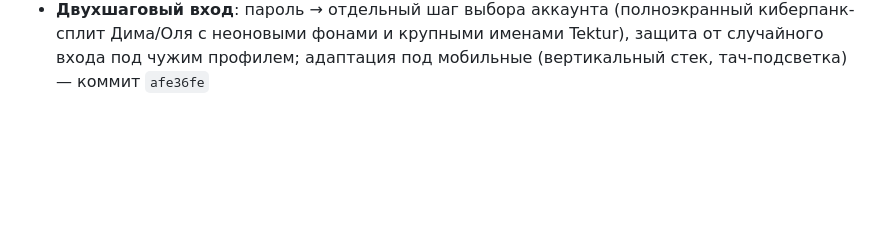
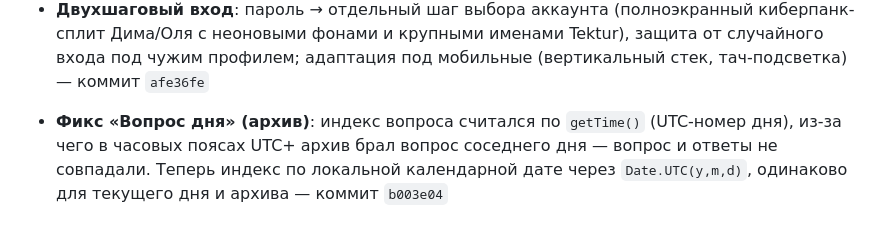
Before and after one commit to impusha3-ship-it/vmeste, a Markdown page: PROJECT.md, the part around the change. GitHub-like rendering; blank space fills up the shorter version.

Commit message:
docs: log question-of-day archive index fix in PROJECT.md
Co-Authored-By: Claude Opus 4.8 <noreply@anthropic.com>

```diff
--- a/PROJECT.md
+++ b/PROJECT.md
@@ -197,3 +197,5 @@ GitHub Pages обновляется ~через минуту. На устрой
 - Ответы «Вопроса дня» и раскладки тирлистов второго человека видны сразу, без обязательства заполнить свои (убраны скрытие ответа и замок раскладки)
 - **Раздел «Тирлисты»**: еженедельный тирлист (тиры S/A/B/C/D, редактируемые названия), тап-раскладка, +30 XP питомцу за готовый тирлист; голосование за тему след. недели (5 тем, галочки обоих, детерминированный авто-выбор в понедельник по сиду недели); 40 тем (первая — Фрукты), архив. Ключ `tierlists`
 - **Двухшаговый вход**: пароль → отдельный шаг выбора аккаунта (полноэкранный киберпанк-сплит Дима/Оля с неоновыми фонами и крупными именами Tektur), защита от случайного входа под чужим профилем; адаптация под мобильные (вертикальный стек, тач-подсветка) — коммит `afe36fe`
+
+- **Фикс «Вопрос дня» (архив)**: индекс вопроса считался по `getTime()` (UTC-номер дня), из-за чего в часовых поясах UTC+ архив брал вопрос соседнего дня — вопрос и ответы не совпадали. Теперь индекс по локальной календарной дате через `Date.UTC(y,m,d)`, одинаково для текущего дня и архива — коммит `b003e04`
```
